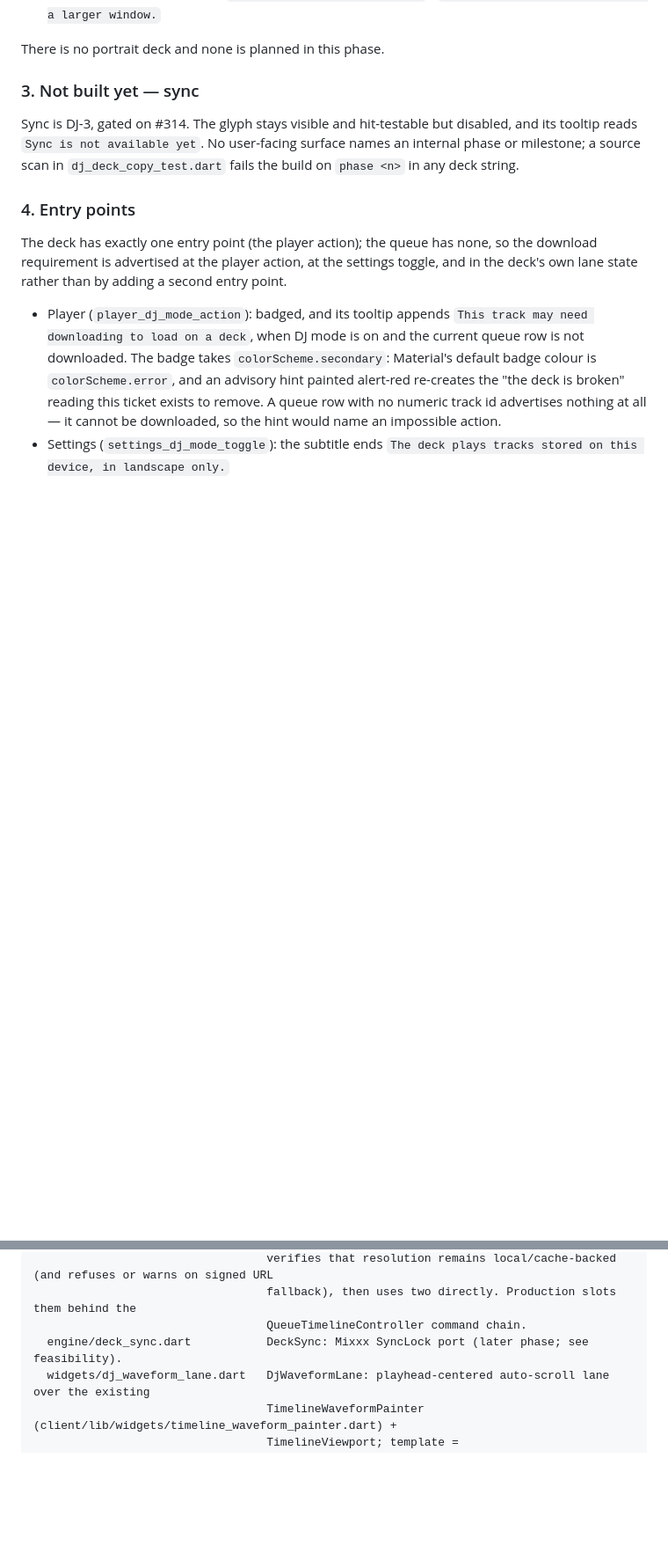
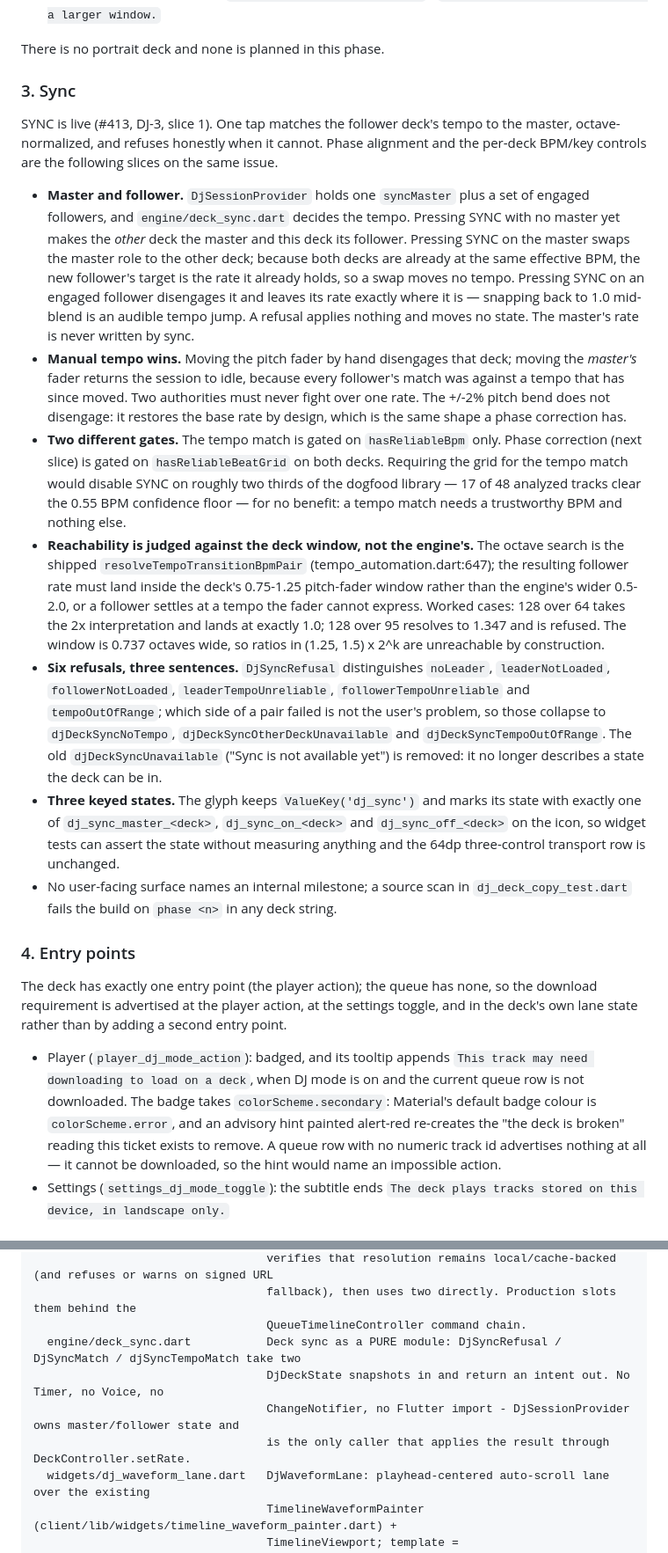
Before and after one commit to donovan-yohan/open-music-player, a Markdown page: docs/dj-deck-spec.md, 2 parts joined by grey strips. Shown at 88% size. Drawn GitHub-style; blank space fills up the shorter version.

Commit message:
docs: record the deck sync engine, master rule and sync copy (#413)
Replaces the "not built yet" sync section with the shipped contract: the tap
table, the separate hasReliableBpm tempo gate and hasReliableBeatGrid phase
gate, the deck-window reachability rule with worked cases, the six refusals
and their three user-facing sentences, and the three keyed glyph states. The
degradation ladder gains its two sync rows, and the DJ-3 entry records why the
slice proceeded with #314 open and inside ADR 0001's existing deck exception,
so #363 was not a gate.

Co-Authored-By: Claude Fable 5 <noreply@anthropic.com>

```diff
--- a/docs/dj-deck-spec.md
+++ b/docs/dj-deck-spec.md
@@ -89,12 +89,57 @@ SafeArea minimum); the copy is:
 
 There is no portrait deck and none is planned in this phase.
 
-### 3. Not built yet — sync
+### 3. Sync
 
-Sync is DJ-3, gated on #314. The glyph stays visible and hit-testable but
-disabled, and its tooltip reads `Sync is not available yet`. No user-facing
-surface names an internal phase or milestone; a source scan in
-`dj_deck_copy_test.dart` fails the build on `phase <n>` in any deck string.
+SYNC is live (#413, DJ-3, slice 1). One tap matches the follower deck's tempo
+to the master, octave-normalized, and refuses honestly when it cannot. Phase
+alignment and the per-deck BPM/key controls are the following slices on the
+same issue.
+
+- **Master and follower.** `DjSessionProvider` holds one `syncMaster` plus a
+  set of engaged followers, and `engine/deck_sync.dart` decides the tempo.
+  Pressing SYNC with no master yet makes the *other* deck the master and this
+  deck its follower. Pressing SYNC on the master swaps the master role to the
+  other deck; because both decks are already at the same effective BPM, the new
+  follower's target is the rate it already holds, so a swap moves no tempo.
+  Pressing SYNC on an engaged follower disengages it and leaves its rate exactly
+  where it is — snapping back to 1.0 mid-blend is an audible tempo jump. A
+  refusal applies nothing and moves no state. The master's rate is never
+  written by sync.
+- **Manual tempo wins.** Moving the pitch fader by hand disengages that deck;
+  moving the *master's* fader returns the session to idle, because every
+  follower's match was against a tempo that has since moved. Two authorities
+  must never fight over one rate. The +/-2% pitch bend does not disengage: it
+  restores the base rate by design, which is the same shape a phase correction
+  has.
+- **Two different gates.** The tempo match is gated on `hasReliableBpm` only.
+  Phase correction (next slice) is gated on `hasReliableBeatGrid` on both decks.
+  Requiring the grid for the tempo match would disable SYNC on roughly two
+  thirds of the dogfood library — 17 of 48 analyzed tracks clear the 0.55 BPM
+  confidence floor — for no benefit: a tempo match needs a trustworthy BPM and
+  nothing else.
+- **Reachability is judged against the deck window, not the engine's.** The
+  octave search is the shipped `resolveTempoTransitionBpmPair`
+  (tempo_automation.dart:647); the resulting follower rate must land inside the
+  deck's 0.75-1.25 pitch-fader window rather than the engine's wider 0.5-2.0,
+  or a follower settles at a tempo the fader cannot express. Worked cases:
+  128 over 64 takes the 2x interpretation and lands at exactly 1.0; 128 over 95
+  resolves to 1.347 and is refused. The window is 0.737 octaves wide, so ratios
+  in (1.25, 1.5) x 2^k are unreachable by construction.
+- **Six refusals, three sentences.** `DjSyncRefusal` distinguishes `noLeader`,
+  `leaderNotLoaded`, `followerNotLoaded`, `leaderTempoUnreliable`,
+  `followerTempoUnreliable` and `tempoOutOfRange`; which side of a pair failed
+  is not the user's problem, so those collapse to `djDeckSyncNoTempo`,
+  `djDeckSyncOtherDeckUnavailable` and `djDeckSyncTempoOutOfRange`. The old
+  `djDeckSyncUnavailable` ("Sync is not available yet") is removed: it no
+  longer describes a state the deck can be in.
+- **Three keyed states.** The glyph keeps `ValueKey('dj_sync')` and marks its
+  state with exactly one of `dj_sync_master_<deck>`, `dj_sync_on_<deck>` and
+  `dj_sync_off_<deck>` on the icon, so widget tests can assert the state
+  without measuring anything and the 64dp three-control transport row is
+  unchanged.
+- No user-facing surface names an internal milestone; a source scan in
+  `dj_deck_copy_test.dart` fails the build on `phase <n>` in any deck string.
 
 ### 4. Entry points
 
@@ -144,7 +189,10 @@ client/lib/features/dj/
                                   verifies that resolution remains local/cache-backed (and refuses or warns on signed URL
                                   fallback), then uses two directly. Production slots them behind the
                                   QueueTimelineController command chain.
-  engine/deck_sync.dart           DeckSync: Mixxx SyncLock port (later phase; see feasibility).
+  engine/deck_sync.dart           Deck sync as a PURE module: DjSyncRefusal / DjSyncMatch / djSyncTempoMatch take two
+                                  DjDeckState snapshots in and return an intent out. No Timer, no Voice, no
+                                  ChangeNotifier, no Flutter import - DjSessionProvider owns master/follower state and
+                                  is the only caller that applies the result through DeckController.setRate.
   widgets/dj_waveform_lane.dart   DjWaveformLane: playhead-centered auto-scroll lane over the existing
                                   TimelineWaveformPainter (client/lib/widgets/timeline_waveform_painter.dart) +
                                   TimelineViewport; template = AnalysisCalibrationWaveform's follow-playhead mode
```
Also changed, not shown: other parts of docs/dj-deck-spec.md (+6 -2 lines).
